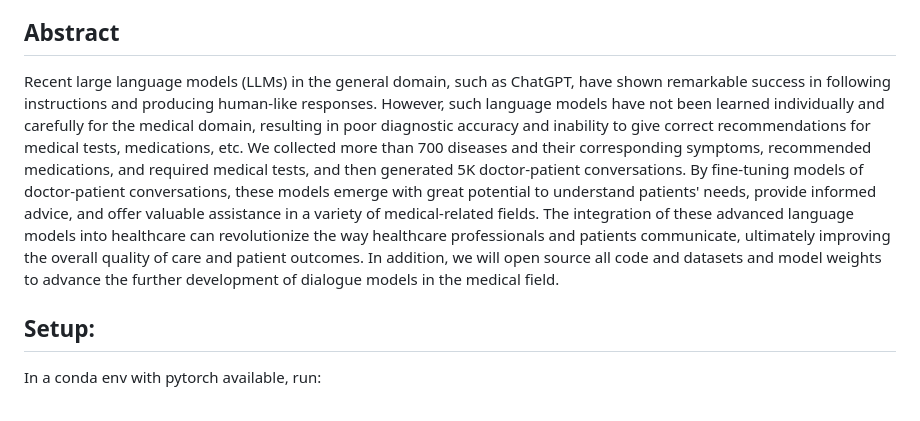
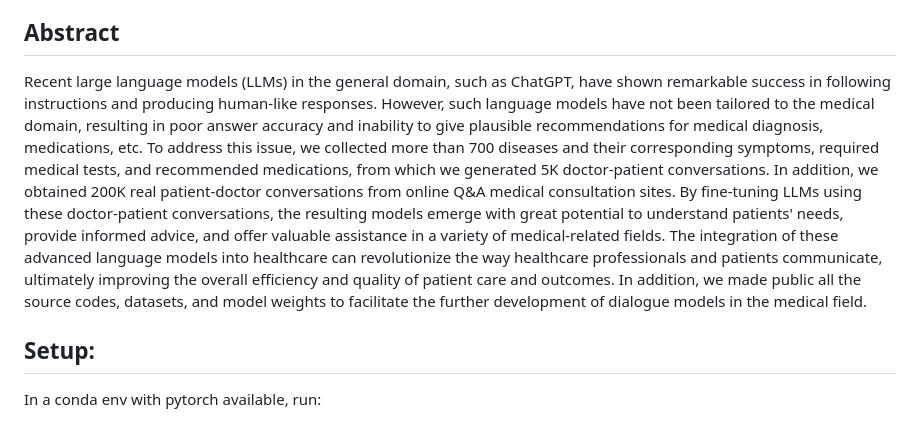
Before and after one commit to Kent0n-Li/ChatDoctor, a Markdown page: README.md, the part around the change. Rendered like a GitHub page.

```diff
--- a/README.md
+++ b/README.md
@@ -32,11 +32,7 @@ One of the key features of the ChatDoctor model is its ability to learn and adap
 
 
 ## Abstract
-Recent large language models (LLMs) in the general domain, such as ChatGPT, have shown remarkable success in following instructions and producing human-like responses. However, such language models have not been learned individually and carefully for the medical domain, resulting in poor diagnostic accuracy and inability to give correct recommendations for medical tests, medications, etc.
-We collected more than 700 diseases and their corresponding symptoms, recommended medications, and required medical tests, and then generated 5K doctor-patient conversations. By fine-tuning models of doctor-patient conversations, these models emerge with great potential to understand patients' needs, provide informed advice, and offer valuable assistance in a variety of medical-related fields. The integration of these advanced language models into healthcare can revolutionize the way healthcare professionals and patients communicate, ultimately improving the overall quality of care and patient outcomes. In addition, we will open source all code and datasets and model weights to advance the further development of dialogue models in the medical field.
-
-
-
+Recent large language models (LLMs) in the general domain, such as ChatGPT, have shown remarkable success in following instructions and producing human-like responses. However, such language models have not been tailored to the medical domain, resulting in poor answer accuracy and inability to give plausible recommendations for medical diagnosis, medications, etc. To address this issue, we collected more than 700 diseases and their corresponding symptoms, required medical tests, and recommended medications, from which we generated 5K doctor-patient conversations. In addition, we obtained 200K real patient-doctor conversations from online Q&A medical consultation sites. By fine-tuning LLMs using these doctor-patient conversations, the resulting models emerge with great potential to understand patients' needs, provide informed advice, and offer valuable assistance in a variety of medical-related fields. The integration of these advanced language models into healthcare can revolutionize the way healthcare professionals and patients communicate, ultimately improving the overall efficiency and quality of patient care and outcomes. In addition, we made public all the source codes, datasets, and model weights to facilitate the further development of dialogue models in the medical field.
 
 
 
```
